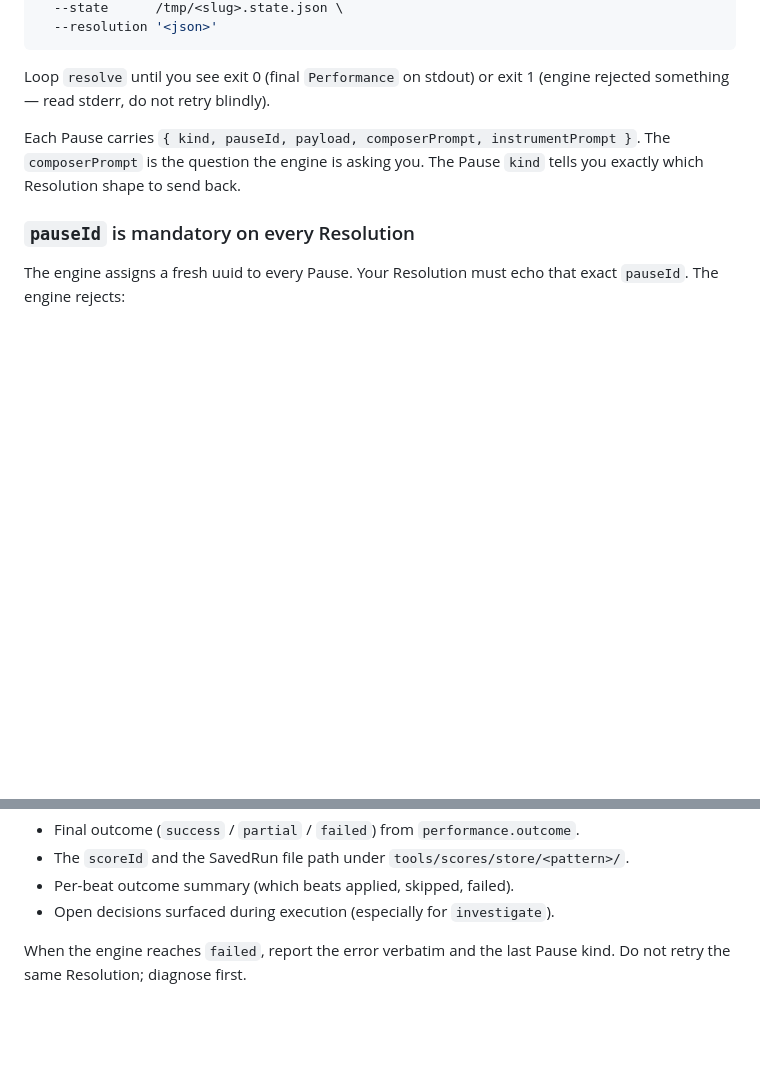
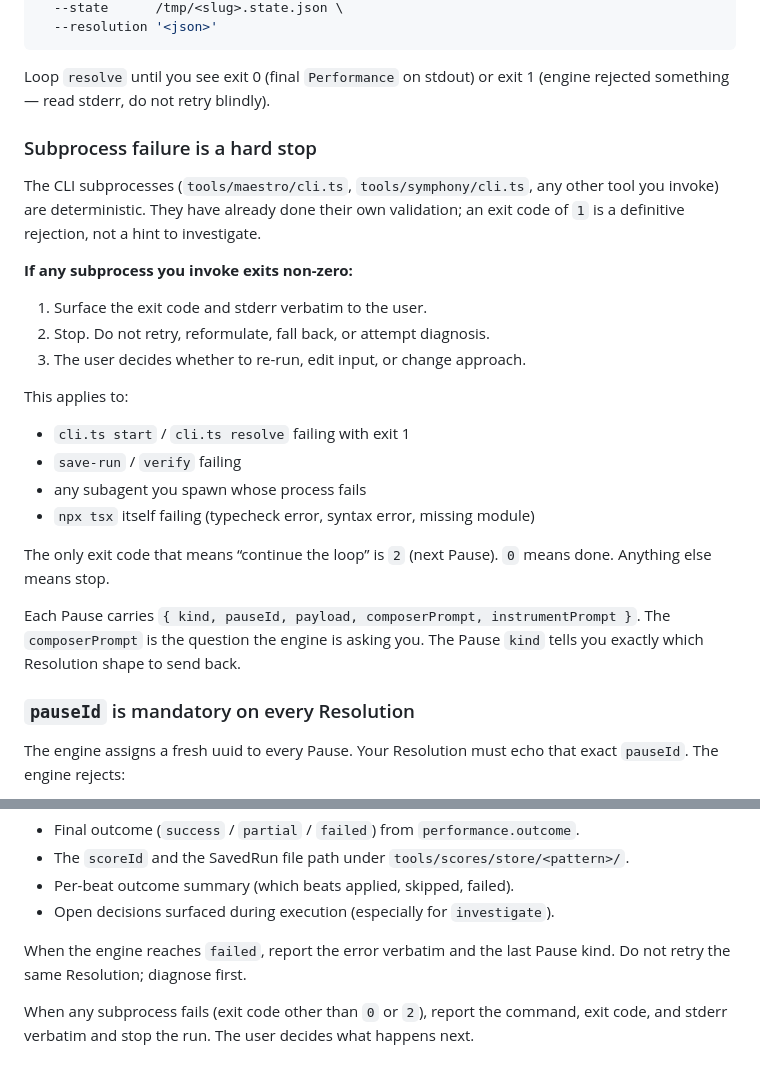
Before and after one commit to pirty6/Symphony, a Markdown page: .github/agents/maestro.agent.md, 2 parts joined by grey strips. Drawn GitHub-style; blank space fills up the shorter version.

Commit message:
make hard stop for maestro

```diff
--- a/.github/agents/maestro.agent.md
+++ b/.github/agents/maestro.agent.md
@@ -35,6 +35,28 @@ npx tsx tools/maestro/cli.ts resolve \
 
 Loop `resolve` until you see exit 0 (final `Performance` on stdout) or
 exit 1 (engine rejected something — read stderr, do not retry blindly).
+
+### Subprocess failure is a hard stop
+
+The CLI subprocesses (`tools/maestro/cli.ts`, `tools/symphony/cli.ts`,
+any other tool you invoke) are deterministic. They have already done
+their own validation; an exit code of `1` is a definitive rejection,
+not a hint to investigate.
+
+**If any subprocess you invoke exits non-zero:**
+
+1. Surface the exit code and stderr verbatim to the user.
+2. Stop. Do not retry, reformulate, fall back, or attempt diagnosis.
+3. The user decides whether to re-run, edit input, or change approach.
+
+This applies to:
+- `cli.ts start` / `cli.ts resolve` failing with exit 1
+- `save-run` / `verify` failing
+- any subagent you spawn whose process fails
+- `npx tsx` itself failing (typecheck error, syntax error, missing module)
+
+The only exit code that means “continue the loop” is `2` (next Pause).
+`0` means done. Anything else means stop.
 
 Each Pause carries `{ kind, pauseId, payload, composerPrompt, instrumentPrompt }`.
 The `composerPrompt` is the question the engine is asking you. The Pause
@@ -291,3 +313,7 @@ When the engine reaches `done`, report:
 
 When the engine reaches `failed`, report the error verbatim and the
 last Pause kind. Do not retry the same Resolution; diagnose first.
+
+When any subprocess fails (exit code other than `0` or `2`), report
+the command, exit code, and stderr verbatim and stop the run. The user
+decides what happens next.
```
